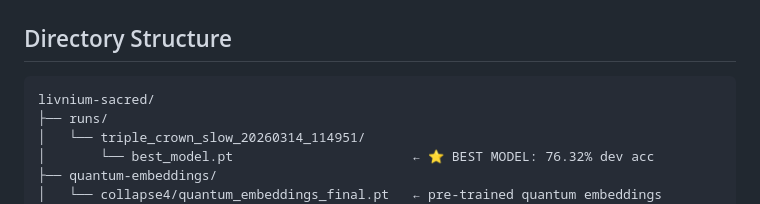
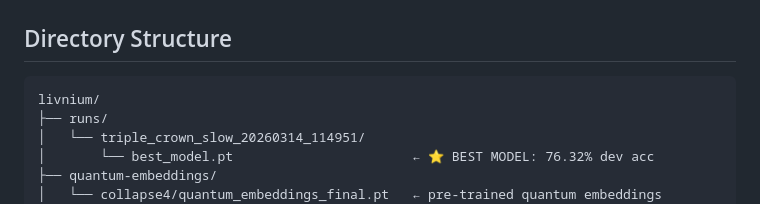
Before and after one commit to chetanxpatil/livnium, a Markdown page: README.md, the part around the change. Rendered like a GitHub page.

````diff
--- a/README.md
+++ b/README.md
@@ -3,7 +3,7 @@
 ## Directory Structure
 
 ```
-livnium-sacred/
+livnium/
 ├── runs/
 │   └── triple_crown_slow_20260314_114951/
 │       └── best_model.pt                       ← ⭐ BEST MODEL: 76.32% dev acc
````
